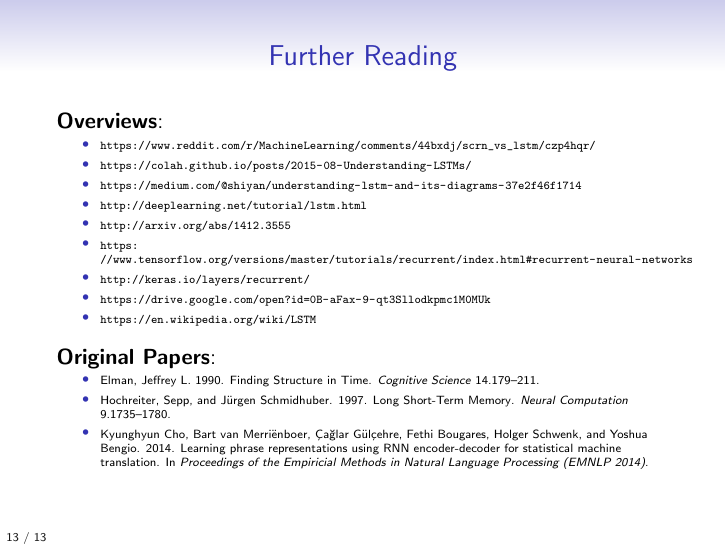
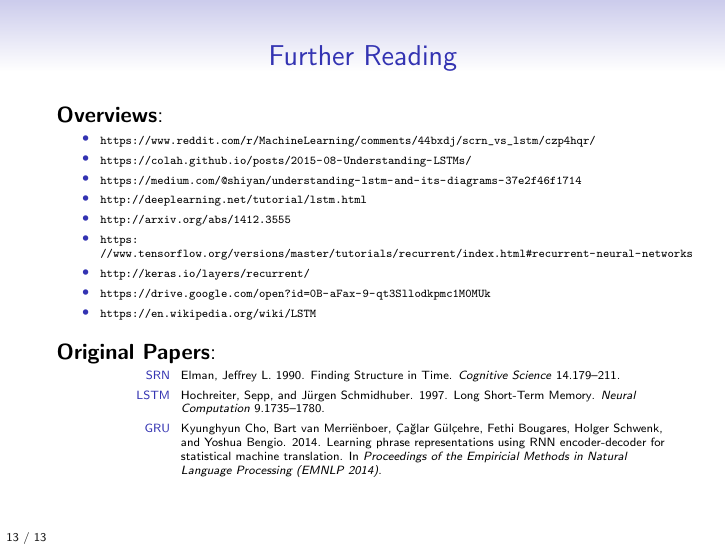
Before and after one commit to jonsafari/lt1, LaTeX slides (slides/nnets_2.tex): page 28 of 28. Compiled offline with pdfLaTeX.

Commit message:
slides/nnets_2.tex: describe original papers

```diff
--- a/slides/nnets_2.tex
+++ b/slides/nnets_2.tex
@@ -278,11 +278,11 @@
 \vspace{1.0em}
 \textbf{Original Papers}:
 \begin{tiny}
-\begin{itemize}
-	\item Elman, Jeffrey L. 1990. \href{http://citeseerx.ist.psu.edu/viewdoc/summary?doi=10.1.1.28.9476}{Finding Structure in Time}. \textit{Cognitive Science} 14.179--211.
-	\item Hochreiter, Sepp, and J\"{u}rgen Schmidhuber. 1997. \href{http://deeplearning.cs.cmu.edu/pdfs/Hochreiter97_lstm.pdf}{Long Short-Term Memory}. \textit{Neural Computation} 9.1735--1780.
-	\item Kyunghyun Cho, Bart van Merri\"{e}nboer, \c{C}a\u{g}lar G\"{u}l\c{c}ehre, Fethi Bougares, Holger Schwenk, and Yoshua Bengio. 2014. \href{https://arxiv.org/abs/1406.1078}{Learning phrase representations using RNN encoder-decoder for statistical machine translation}. In \textit{Proceedings of the Empiricial Methods in Natural Language Processing (EMNLP 2014)}.
-\end{itemize}
+\begin{description}
+	\item[SRN] Elman, Jeffrey L. 1990. \href{http://citeseerx.ist.psu.edu/viewdoc/summary?doi=10.1.1.28.9476}{Finding Structure in Time}. \textit{Cognitive Science} 14.179--211.
+	\item[LSTM] Hochreiter, Sepp, and J\"{u}rgen Schmidhuber. 1997. \href{http://deeplearning.cs.cmu.edu/pdfs/Hochreiter97_lstm.pdf}{Long Short-Term Memory}. \textit{Neural Computation} 9.1735--1780.
+	\item[GRU] Kyunghyun Cho, Bart van Merri\"{e}nboer, \c{C}a\u{g}lar G\"{u}l\c{c}ehre, Fethi Bougares, Holger Schwenk, and Yoshua Bengio. 2014. \href{https://arxiv.org/abs/1406.1078}{Learning phrase representations using RNN encoder-decoder for statistical machine translation}. In \textit{Proceedings of the Empiricial Methods in Natural Language Processing (EMNLP 2014)}.
+\end{description}
 \end{tiny}
 \end{frame}
 
```
